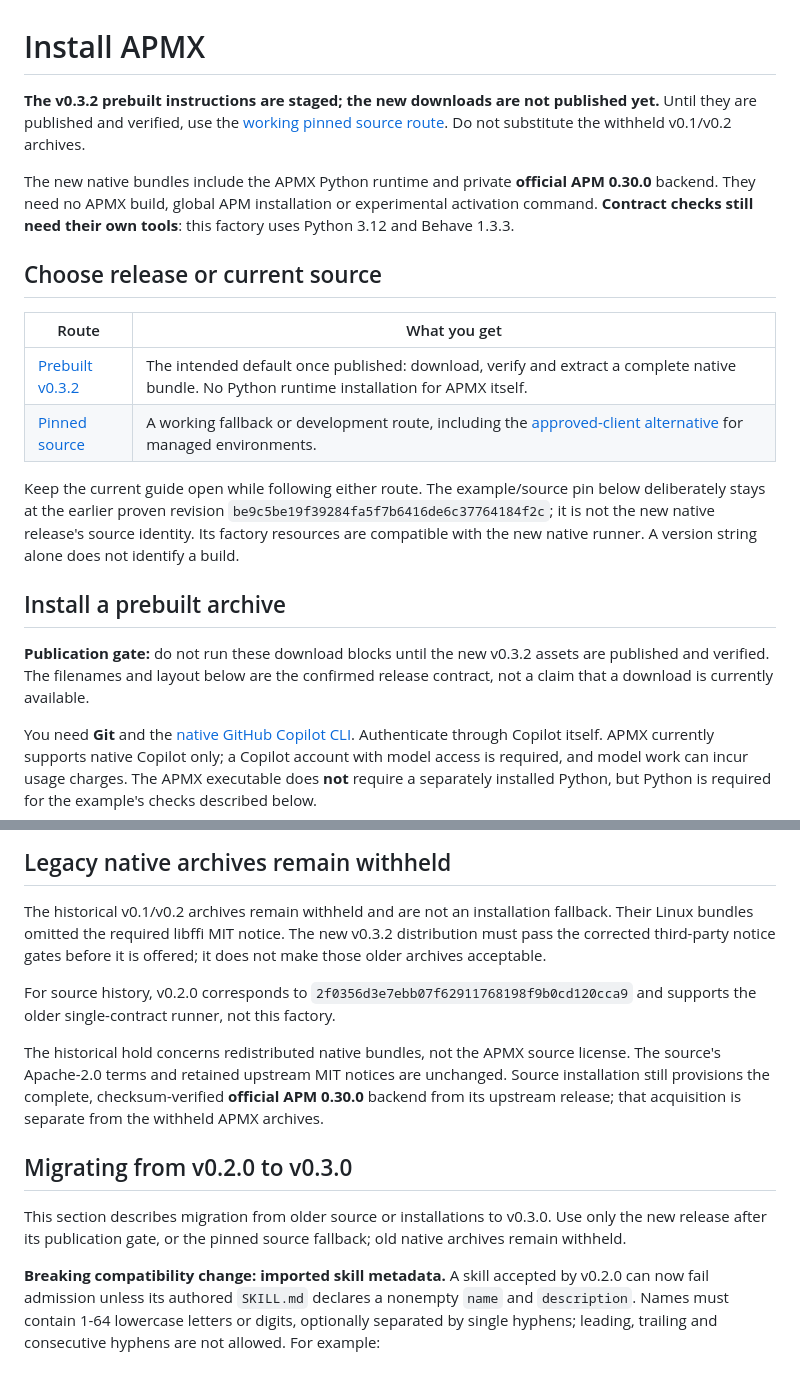
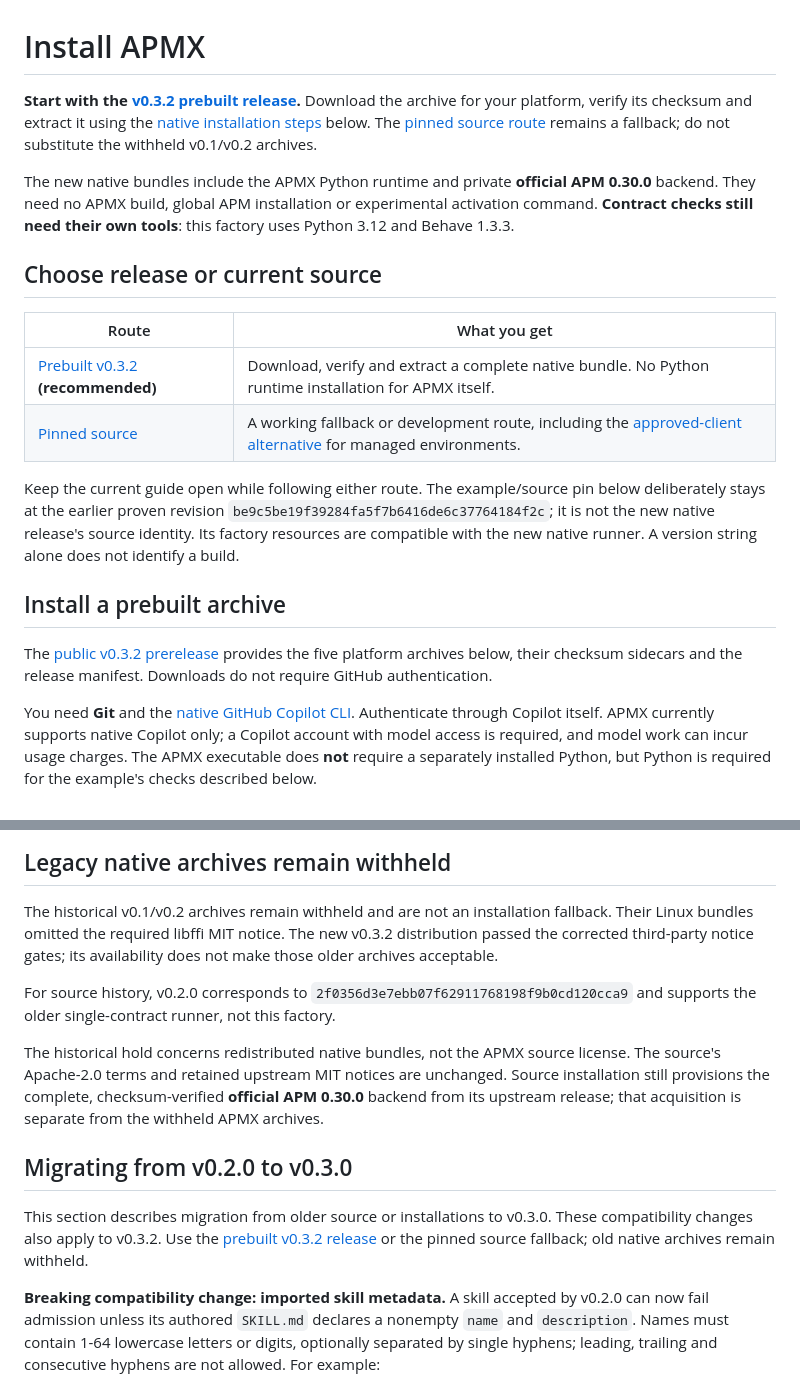
Before and after one commit to danielmeppiel/apmx, a Markdown page: docs/install.md, 2 parts joined by grey strips. GitHub-like rendering.

Commit message:
docs: make verified v0.3.2 downloads the primary onboarding path
Replace publication-pending guidance only after the public prerelease and all eleven anonymous asset downloads were verified. Preserve native commands, checker-only prerequisites, the pinned source fallback, substantive compatibility guidance and historical media.

Co-authored-by: Copilot App <223556219+Copilot@users.noreply.github.com>

```diff
--- a/docs/install.md
+++ b/docs/install.md
@@ -1,9 +1,10 @@
 # Install APMX
 
-**The v0.3.2 prebuilt instructions are staged; the new downloads are not
-published yet.** Until they are published and verified, use the
-[working pinned source route](#run-the-current-source-checkout).
-Do not substitute the withheld v0.1/v0.2 archives.
+**Start with the [v0.3.2 prebuilt release](https://github.com/danielmeppiel/apmx/releases/tag/v0.3.2).**
+Download the archive for your platform, verify its checksum and extract it using
+the [native installation steps](#install-a-prebuilt-archive) below.
+The [pinned source route](#run-the-current-source-checkout) remains a fallback;
+do not substitute the withheld v0.1/v0.2 archives.
 
 The new native bundles include the APMX Python runtime and private **official
 APM 0.30.0** backend. They need no APMX build, global APM installation or
@@ -14,7 +15,7 @@ tools**: this factory uses Python 3.12 and Behave 1.3.3.
 
 | Route | What you get |
 | --- | --- |
-| [Prebuilt v0.3.2](#install-a-prebuilt-archive) | The intended default once published: download, verify and extract a complete native bundle. No Python runtime installation for APMX itself. |
+| [Prebuilt v0.3.2](#install-a-prebuilt-archive) **(recommended)** | Download, verify and extract a complete native bundle. No Python runtime installation for APMX itself. |
 | [Pinned source](#run-the-current-source-checkout) | A working fallback or development route, including the [approved-client alternative](#managed-environment-installation-optional) for managed environments. |
 
 Keep the current guide open while following either route. The example/source
@@ -25,9 +26,9 @@ runner. A version string alone does not identify a build.
 
 ## Install a prebuilt archive
 
-**Publication gate:** do not run these download blocks until the new v0.3.2
-assets are published and verified. The filenames and layout below are the
-confirmed release contract, not a claim that a download is currently available.
+The [public v0.3.2 prerelease](https://github.com/danielmeppiel/apmx/releases/tag/v0.3.2)
+provides the five platform archives below, their checksum sidecars and the
+release manifest. Downloads do not require GitHub authentication.
 
 You need **Git** and the [native GitHub Copilot CLI](https://docs.github.com/en/copilot/get-started/cli-quickstart).
 Authenticate through Copilot itself. APMX currently supports native Copilot
@@ -477,8 +478,8 @@ installation process, not an unqualified `uv sync`.
 
 The historical v0.1/v0.2 archives remain withheld and are not an installation
 fallback. Their Linux bundles omitted the required libffi MIT notice. The new
-v0.3.2 distribution must pass the corrected third-party notice gates before it
-is offered; it does not make those older archives acceptable.
+v0.3.2 distribution passed the corrected third-party notice gates;
+its availability does not make those older archives acceptable.
 
 For source history, v0.2.0 corresponds to
 `2f0356d3e7ebb07f62911768198f9b0cd120cca9` and supports the older
@@ -493,7 +494,8 @@ separate from the withheld APMX archives.
 ## Migrating from v0.2.0 to v0.3.0
 
 This section describes migration from older source or installations to v0.3.0.
-Use only the new release after its publication gate, or the pinned source
+These compatibility changes also apply to v0.3.2. Use the
+[prebuilt v0.3.2 release](#install-a-prebuilt-archive) or the pinned source
 fallback; old native archives remain withheld.
 
 **Breaking compatibility change: imported skill metadata.** A skill accepted by
```
Also changed, not shown: README.md (+6 -6 lines), 1 other file.
